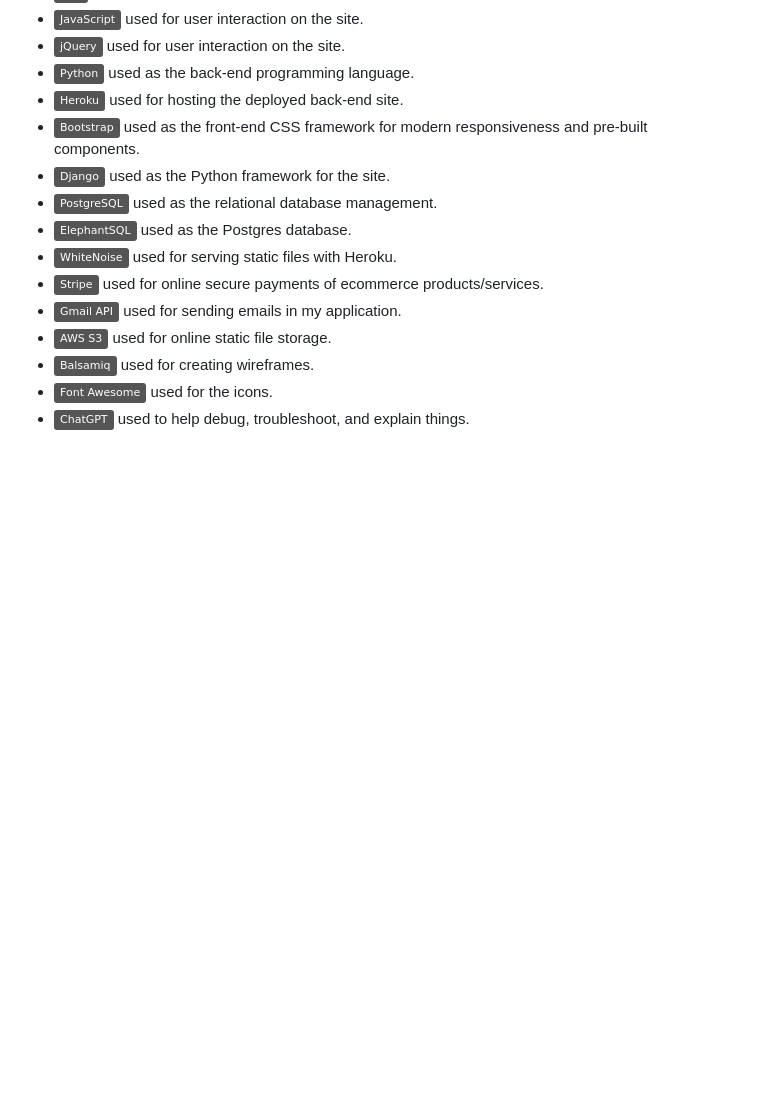
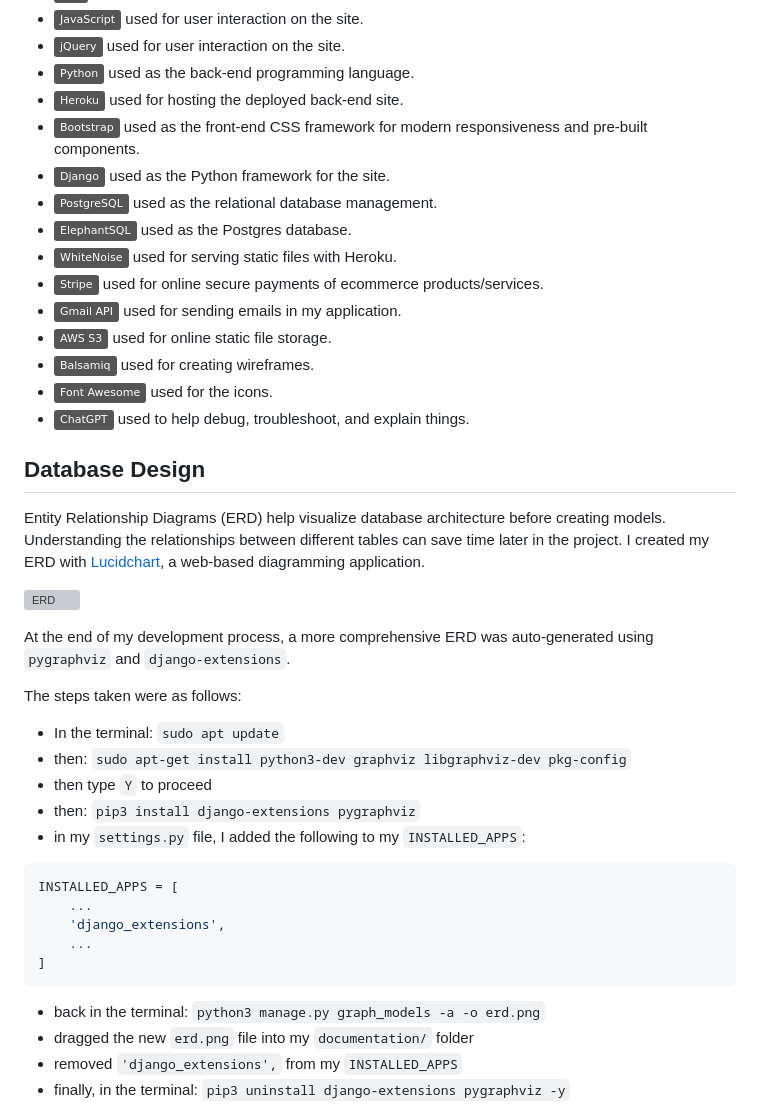
Before and after one commit to NataliaCzeladka/sagittarius-a-star, a Markdown page: README.md, the part around the change printed below. GitHub-like rendering; badges without logos; blank space fills up the shorter version; grey boxes are pictures that could not be loaded.

Commit message:
Add Database Design section to README.md

````diff
--- a/README.md
+++ b/README.md
@@ -134,3 +134,30 @@ Images play a crucial role in enhancing the overall user experience, making the
 - [![Balsamiq](https://img.shields.io/badge/Balsamiq-grey?logo=barmenia&logoColor=CE0908)](https://balsamiq.com/wireframes) used for creating wireframes.
 - [![Font Awesome](https://img.shields.io/badge/Font_Awesome-grey?logo=fontawesome&logoColor=528DD7)](https://fontawesome.com) used for the icons.
 - [![ChatGPT](https://img.shields.io/badge/ChatGPT-grey?logo=chromatic&logoColor=75A99C)](https://chat.openai.com) used to help debug, troubleshoot, and explain things.
+
+## Database Design
+
+Entity Relationship Diagrams (ERD) help visualize database architecture before creating models. Understanding the relationships between different tables can save time later in the project. I created my ERD with [Lucidchart](https://www.lucidchart.com/), a web-based diagramming application.
+
+![ERD](static/docs/lucidchart_erd.png)
+
+At the end of my development process, a more comprehensive ERD was auto-generated using `pygraphviz` and `django-extensions`.
+
+The steps taken were as follows:
+- In the terminal: `sudo apt update`
+- then: `sudo apt-get install python3-dev graphviz libgraphviz-dev pkg-config`
+- then type `Y` to proceed
+- then: `pip3 install django-extensions pygraphviz`
+- in my `settings.py` file, I added the following to my `INSTALLED_APPS`:
+```python
+INSTALLED_APPS = [
+    ...
+    'django_extensions',
+    ...
+]
+```
+- back in the terminal: `python3 manage.py graph_models -a -o erd.png`
+- dragged the new `erd.png` file into my `documentation/` folder
+- removed `'django_extensions',` from my `INSTALLED_APPS`
+- finally, in the terminal: `pip3 uninstall django-extensions pygraphviz -y`
+
````
Also changed, not shown: other parts of README.md (+2 -0 lines).
